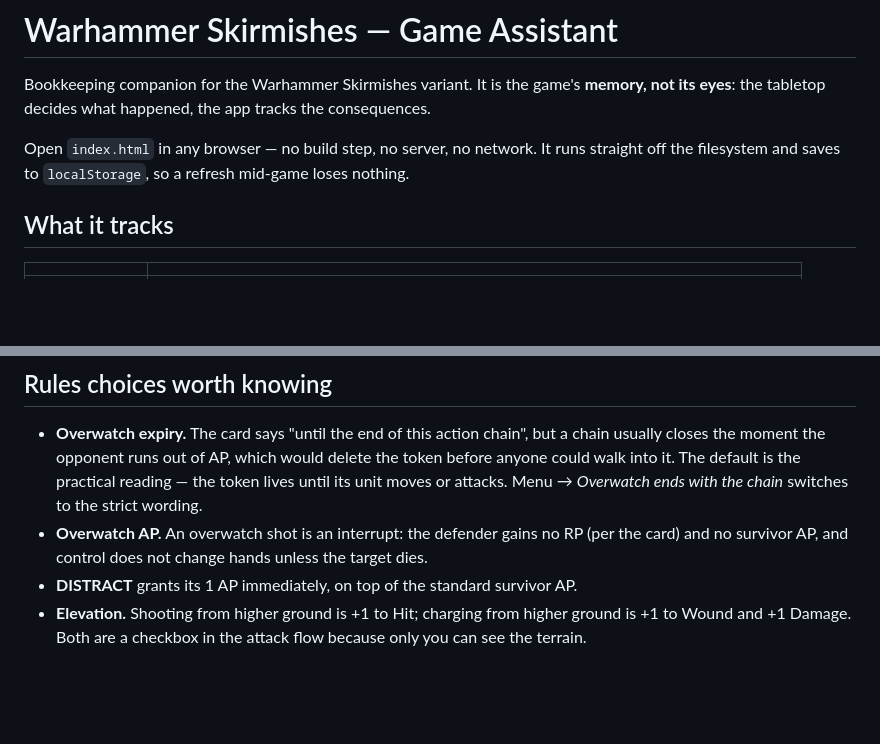
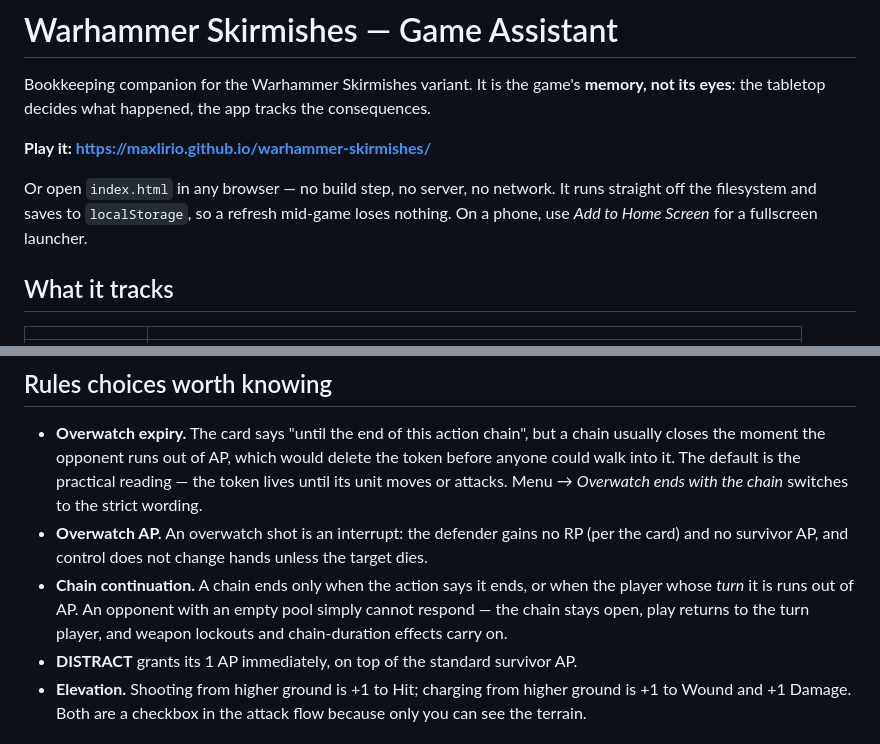
Before and after one commit to maxlirio/warhammer-skirmishes, a Markdown page: README.md, 2 parts joined by grey strips. Drawn GitHub-style; blank space fills up the shorter version.

Commit message:
Chain ends only on the turn player running dry
Per the rules clarification: an action chain continues unless the action
specifically ends it, or the player whose TURN it is reaches 0 AP. An opponent
with an empty pool cannot respond, but that no longer closes the chain — play
returns to the turn player with the chain intact, so weapon lockouts and
chain-duration effects survive.

Co-Authored-By: Claude Opus 5 (1M context) <noreply@anthropic.com>

```diff
--- a/README.md
+++ b/README.md
@@ -4,9 +4,12 @@ Bookkeeping companion for the Warhammer Skirmishes variant. It is the game's
 **memory, not its eyes**: the tabletop decides what happened, the app tracks the
 consequences.
 
-Open `index.html` in any browser — no build step, no server, no network. It runs
-straight off the filesystem and saves to `localStorage`, so a refresh mid-game
-loses nothing.
+**Play it: https://maxlirio.github.io/warhammer-skirmishes/**
+
+Or open `index.html` in any browser — no build step, no server, no network. It
+runs straight off the filesystem and saves to `localStorage`, so a refresh
+mid-game loses nothing. On a phone, use *Add to Home Screen* for a fullscreen
+launcher.
 
 ## What it tracks
 
@@ -63,6 +66,10 @@ effects, or just print a reminder.
 - **Overwatch AP.** An overwatch shot is an interrupt: the defender gains no RP
   (per the card) and no survivor AP, and control does not change hands unless the
   target dies.
+- **Chain continuation.** A chain ends only when the action says it ends, or when
+  the player whose *turn* it is runs out of AP. An opponent with an empty pool
+  simply cannot respond — the chain stays open, play returns to the turn player,
+  and weapon lockouts and chain-duration effects carry on.
 - **DISTRACT** grants its 1 AP immediately, on top of the standard survivor AP.
 - **Elevation.** Shooting from higher ground is +1 to Hit; charging from higher
   ground is +1 to Wound and +1 Damage. Both are a checkbox in the attack flow
```
